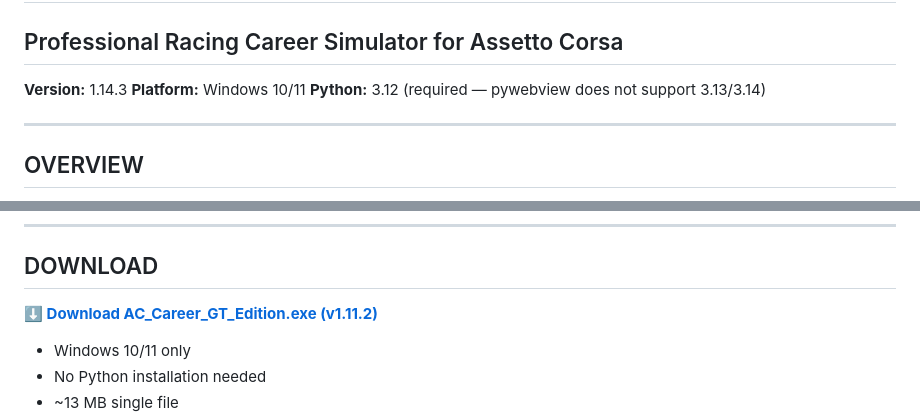
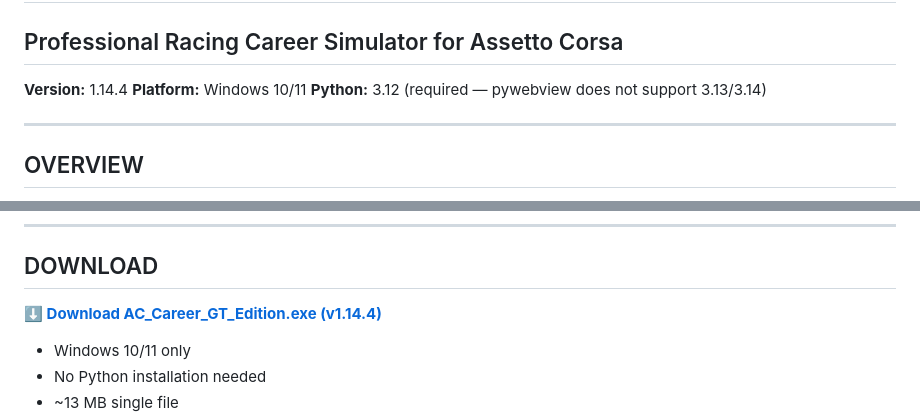
Before and after one commit to corveck79/ac-career-manager, a Markdown page: README.md, 2 parts joined by grey strips. Drawn GitHub-style.

Commit message:
docs: 4 new screenshots, 2x2 grid, fix download version (v1.14.4)
Co-Authored-By: Claude Sonnet 4.6 <noreply@anthropic.com>

```diff
--- a/README.md
+++ b/README.md
@@ -1,7 +1,7 @@
 # AC CAREER GT EDITION
 ## Professional Racing Career Simulator for Assetto Corsa
 
-**Version:** 1.14.3
+**Version:** 1.14.4
 **Platform:** Windows 10/11
 **Python:** 3.12 (required — pywebview does not support 3.13/3.14)
 
@@ -43,7 +49,7 @@ AC Career GT Edition adds a full career mode to Assetto Corsa. It runs in its ow
 
 ## DOWNLOAD
 
-**[⬇ Download AC_Career_GT_Edition.exe (v1.11.2)](https://github.com/corveck79/ac-career-manager/releases/latest/download/AC_Career_GT_Edition.exe)**
+**[⬇ Download AC_Career_GT_Edition.exe (v1.14.4)](https://github.com/corveck79/ac-career-manager/releases/latest/download/AC_Career_GT_Edition.exe)**
 
 - Windows 10/11 only
 - No Python installation needed
```
Also changed, not shown: other parts of README.md (+10 -4 lines), CLAUDE.md (+1 -1 lines), docs/screenshots/career_running.png (added), docs/screenshots/season_end.png (added), docs/screenshots/settings.png (added), docs/screenshots/wizard.png (added).
